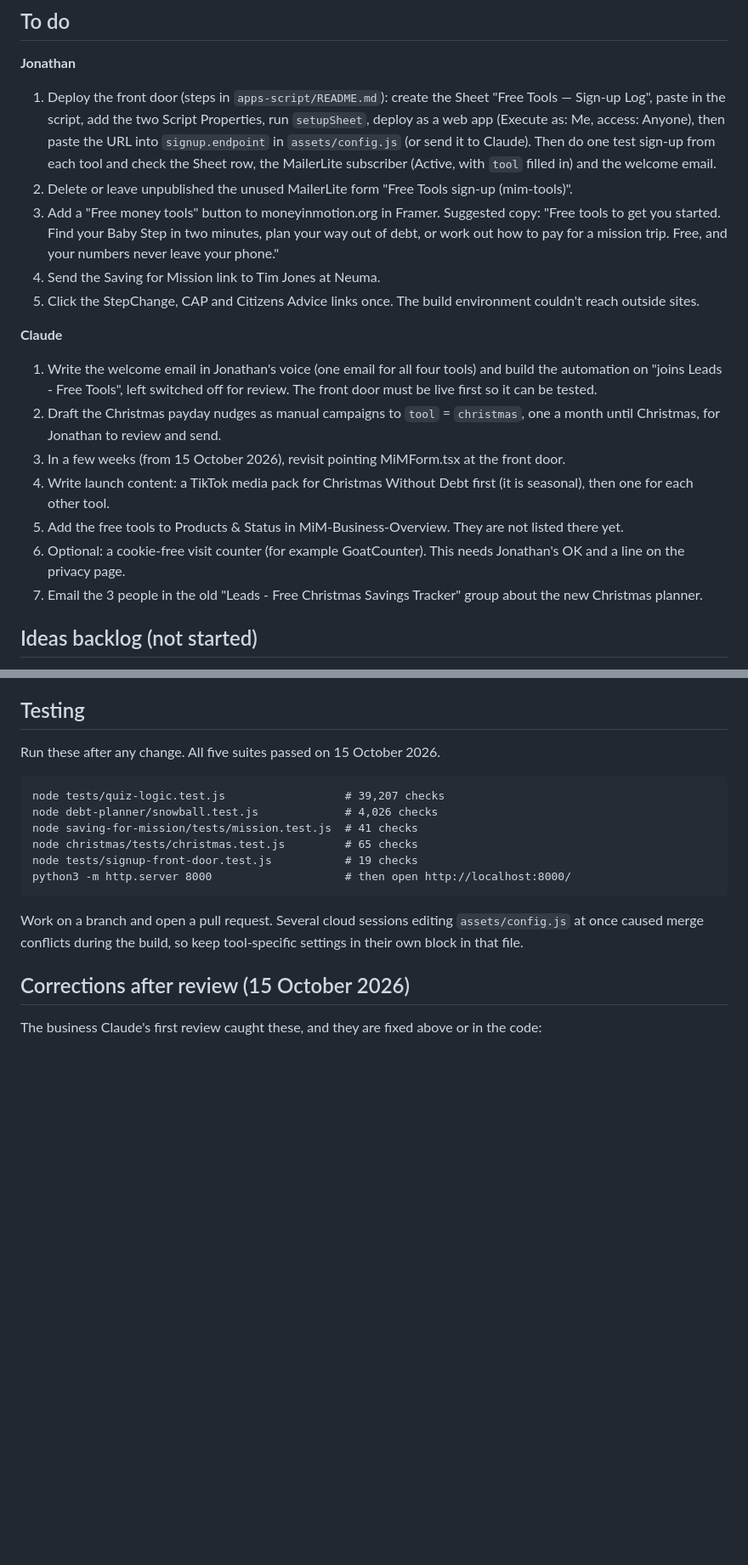
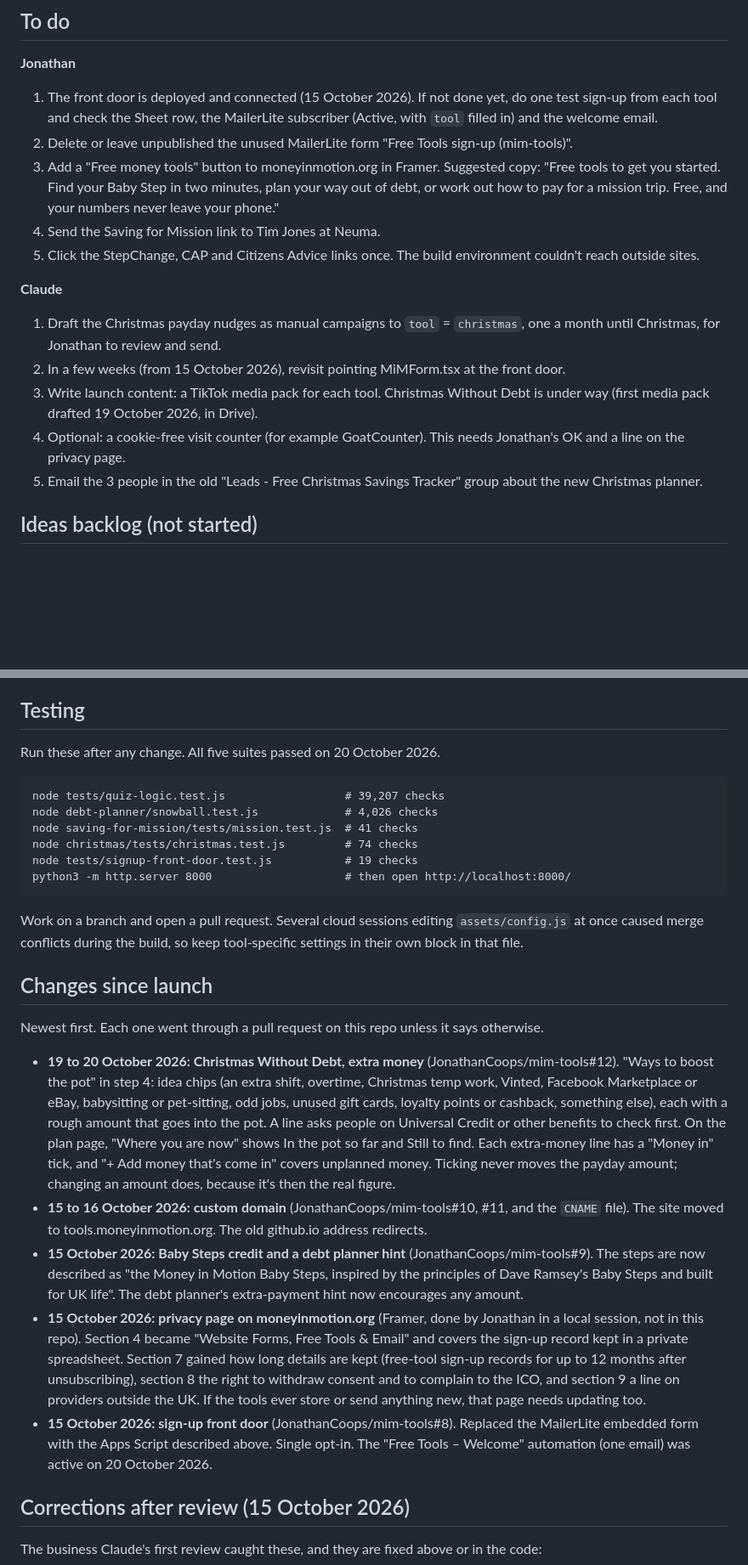
Before and after one commit to JonathanCoops/mim-tools, a Markdown page: HANDOVER.md, 2 parts joined by grey strips. Shown at 85% size. GitHub-like rendering; blank space fills up the shorter version.

````diff
--- a/HANDOVER.md
+++ b/HANDOVER.md
@@ -77,20 +77,18 @@ Build tailored per-step sequences only after an upgrade.
 ## To do
 
 **Jonathan**
-1. Deploy the front door (steps in `apps-script/README.md`): create the Sheet "Free Tools — Sign-up Log", paste in the script, add the two Script Properties, run `setupSheet`, deploy as a web app (Execute as: Me, access: Anyone), then paste the URL into `signup.endpoint` in `assets/config.js` (or send it to Claude). Then do one test sign-up from each tool and check the Sheet row, the MailerLite subscriber (Active, with `tool` filled in) and the welcome email.
+1. The front door is deployed and connected (15 October 2026). If not done yet, do one test sign-up from each tool and check the Sheet row, the MailerLite subscriber (Active, with `tool` filled in) and the welcome email.
 2. Delete or leave unpublished the unused MailerLite form "Free Tools sign-up (mim-tools)".
 3. Add a "Free money tools" button to moneyinmotion.org in Framer. Suggested copy: "Free tools to get you started. Find your Baby Step in two minutes, plan your way out of debt, or work out how to pay for a mission trip. Free, and your numbers never leave your phone."
 4. Send the Saving for Mission link to Tim Jones at Neuma.
 5. Click the StepChange, CAP and Citizens Advice links once. The build environment couldn't reach outside sites.
 
 **Claude**
-1. Write the welcome email in Jonathan's voice (one email for all four tools) and build the automation on "joins Leads - Free Tools", left switched off for review. The front door must be live first so it can be tested.
-2. Draft the Christmas payday nudges as manual campaigns to `tool` = `christmas`, one a month until Christmas, for Jonathan to review and send.
-3. In a few weeks (from 15 October 2026), revisit pointing MiMForm.tsx at the front door.
-4. Write launch content: a TikTok media pack for Christmas Without Debt first (it is seasonal), then one for each other tool.
-5. Add the free tools to Products & Status in MiM-Business-Overview. They are not listed there yet.
-6. Optional: a cookie-free visit counter (for example GoatCounter). This needs Jonathan's OK and a line on the privacy page.
-7. Email the 3 people in the old "Leads - Free Christmas Savings Tracker" group about the new Christmas planner.
+1. Draft the Christmas payday nudges as manual campaigns to `tool` = `christmas`, one a month until Christmas, for Jonathan to review and send.
+2. In a few weeks (from 15 October 2026), revisit pointing MiMForm.tsx at the front door.
+3. Write launch content: a TikTok media pack for each tool. Christmas Without Debt is under way (first media pack drafted 19 October 2026, in Drive).
+4. Optional: a cookie-free visit counter (for example GoatCounter). This needs Jonathan's OK and a line on the privacy page.
+5. Email the 3 people in the old "Leads - Free Christmas Savings Tracker" group about the new Christmas planner.
 
 ## Ideas backlog (not started)
 
@@ -103,18 +101,28 @@ Build tailored per-step sequences only after an upgrade.
 
 ## Testing
 
-Run these after any change. All five suites passed on 15 October 2026.
+Run these after any change. All five suites passed on 20 October 2026.
 
 ```
 node tests/quiz-logic.test.js                  # 39,207 checks
 node debt-planner/snowball.test.js             # 4,026 checks
 node saving-for-mission/tests/mission.test.js  # 41 checks
-node christmas/tests/christmas.test.js         # 65 checks
+node christmas/tests/christmas.test.js         # 74 checks
 node tests/signup-front-door.test.js           # 19 checks
 python3 -m http.server 8000                    # then open http://localhost:8000/
 ```
 
 Work on a branch and open a pull request. Several cloud sessions editing `assets/config.js` at once caused merge conflicts during the build, so keep tool-specific settings in their own block in that file.
+
+## Changes since launch
+
+Newest first. Each one went through a pull request on this repo unless it says otherwise.
+
+- **19 to 20 October 2026: Christmas Without Debt, extra money** (JonathanCoops/mim-tools#12). "Ways to boost the pot" in step 4: idea chips (an extra shift, overtime, Christmas temp work, Vinted, Facebook Marketplace or eBay, babysitting or pet-sitting, odd jobs, unused gift cards, loyalty points or cashback, something else), each with a rough amount that goes into the pot. A line asks people on Universal Credit or other benefits to check first. On the plan page, "Where you are now" shows In the pot so far and Still to find. Each extra-money line has a "Money in" tick, and "+ Add money that's come in" covers unplanned money. Ticking never moves the payday amount; changing an amount does, because it's then the real figure.
+- **15 to 16 October 2026: custom domain** (JonathanCoops/mim-tools#10, #11, and the `CNAME` file). The site moved to tools.moneyinmotion.org. The old github.io address redirects.
+- **15 October 2026: Baby Steps credit and a debt planner hint** (JonathanCoops/mim-tools#9). The steps are now described as "the Money in Motion Baby Steps, inspired by the principles of Dave Ramsey's Baby Steps and built for UK life". The debt planner's extra-payment hint now encourages any amount.
+- **15 October 2026: privacy page on moneyinmotion.org** (Framer, done by Jonathan in a local session, not in this repo). Section 4 became "Website Forms, Free Tools & Email" and covers the sign-up record kept in a private spreadsheet. Section 7 gained how long details are kept (free-tool sign-up records for up to 12 months after unsubscribing), section 8 the right to withdraw consent and to complain to the ICO, and section 9 a line on providers outside the UK. If the tools ever store or send anything new, that page needs updating too.
+- **15 October 2026: sign-up front door** (JonathanCoops/mim-tools#8). Replaced the MailerLite embedded form with the Apps Script described above. Single opt-in. The "Free Tools – Welcome" automation (one email) was active on 20 October 2026.
 
 ## Corrections after review (15 October 2026)
 
````
Also changed, not shown: other parts of HANDOVER.md (+3 -3 lines), CLAUDE.md (added, +29 -0 lines).
